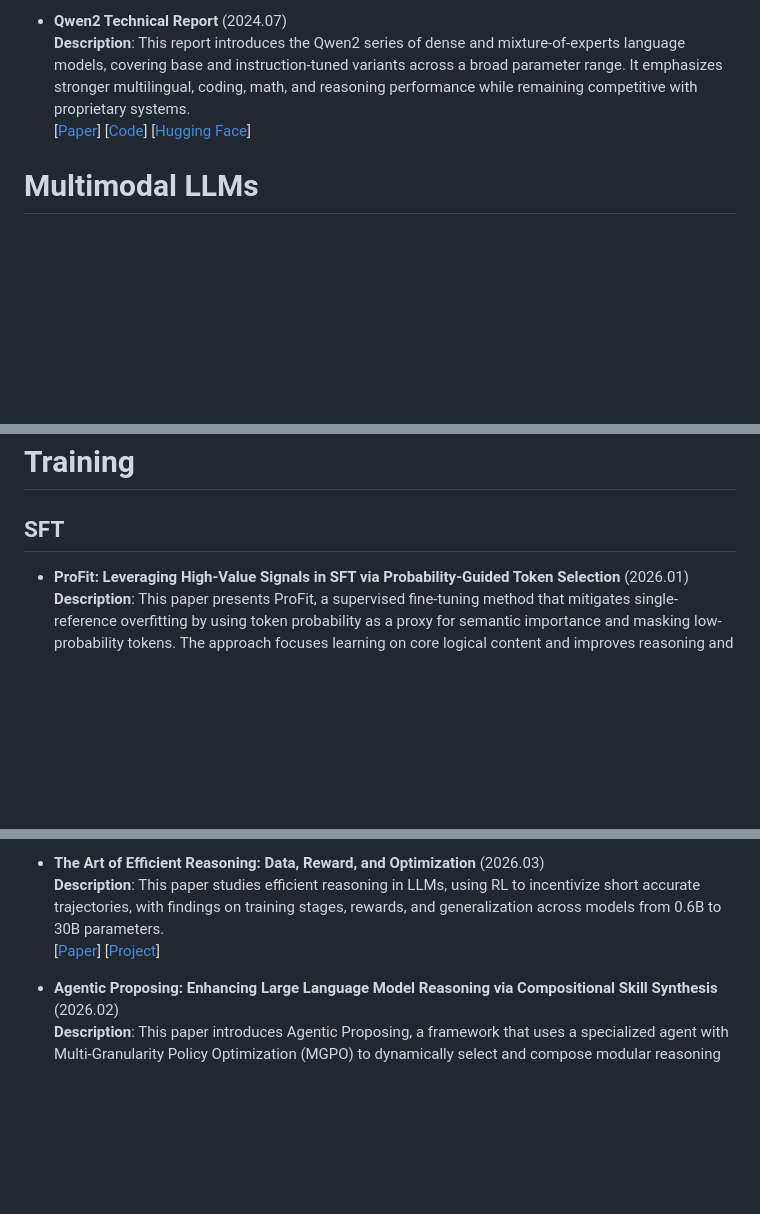
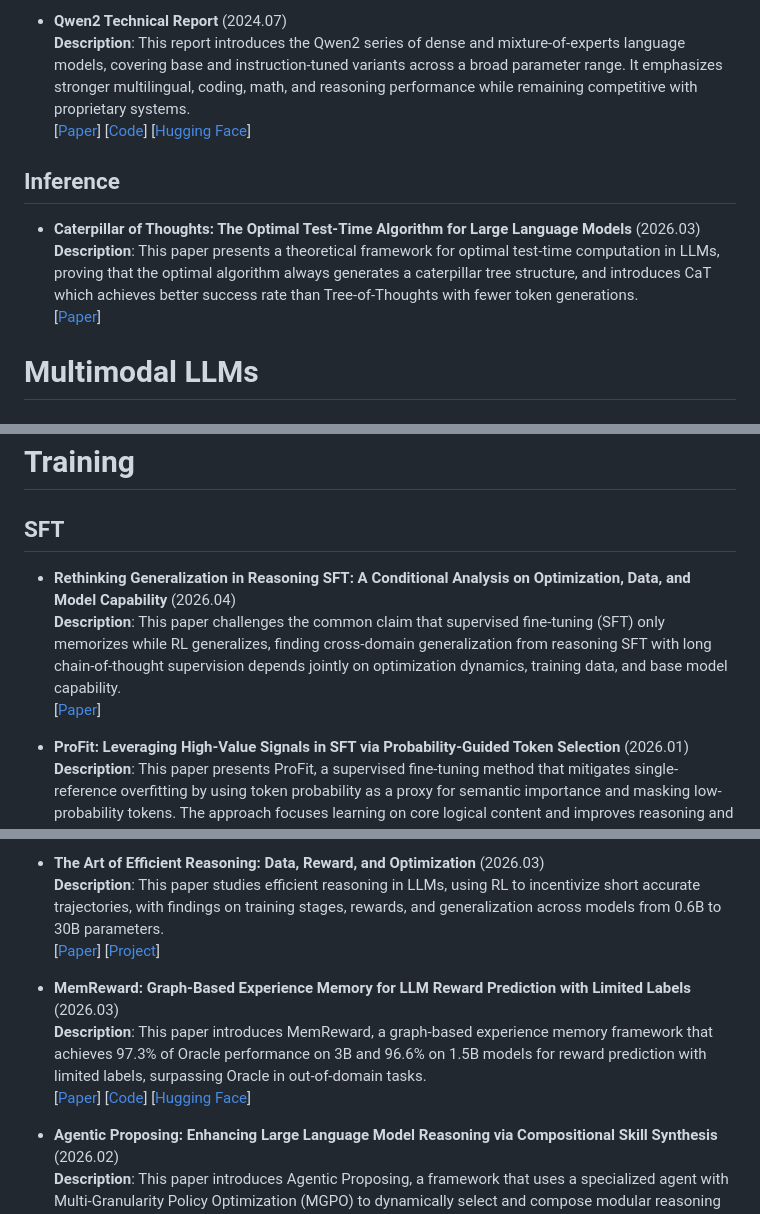
Before and after one commit to BrenchCC/Awesome-LLM-Research-Collections, a Markdown page: README.md, 3 parts joined by grey strips. Drawn GitHub-style; blank space fills up the shorter version.

Commit message:
docs: add papers on SFT, RL, and inference reasoning
Add Caterpillar of Thoughts (inference), Rethinking Generalization in
Reasoning SFT (SFT), and MemReward (RL) papers to README.

Co-Authored-By: Claude Opus 4.6 <noreply@anthropic.com>

```diff
--- a/README.md
+++ b/README.md
@@ -86,6 +87,11 @@
   [[Code](https://github.com/QwenLM/Qwen2)]
   [[Hugging Face](https://huggingface.co/collections/Qwen/qwen2-6641dc1d5fbb1a48c8708a52)]
 
+## Inference
+- **Caterpillar of Thoughts: The Optimal Test-Time Algorithm for Large Language Models** (2026.03) \
+  **Description**: This paper presents a theoretical framework for optimal test-time computation in LLMs, proving that the optimal algorithm always generates a caterpillar tree structure, and introduces CaT which achieves better success rate than Tree-of-Thoughts with fewer token generations. \
+  [[Paper](https://arxiv.org/abs/2603.22784)]
+
 # Multimodal LLMs
 
 ## Vision-Language
@@ -146,6 +152,10 @@
 # Training
 
 ## SFT
+- **Rethinking Generalization in Reasoning SFT: A Conditional Analysis on Optimization, Data, and Model Capability** (2026.04) \
+  **Description**: This paper challenges the common claim that supervised fine-tuning (SFT) only memorizes while RL generalizes, finding cross-domain generalization from reasoning SFT with long chain-of-thought supervision depends jointly on optimization dynamics, training data, and base model capability. \
+  [[Paper](https://arxiv.org/abs/2604.06628)]
+
 - **ProFit: Leveraging High-Value Signals in SFT via Probability-Guided Token Selection** (2026.01) \
   **Description**: This paper presents ProFit, a supervised fine-tuning method that mitigates single-reference overfitting by using token probability as a proxy for semantic importance and masking low-probability tokens. The approach focuses learning on core logical content and improves reasoning and math performance over standard SFT baselines. \
   [[Paper](https://arxiv.org/abs/2601.09195)]
@@ -160,6 +170,12 @@
   **Description**: This paper studies efficient reasoning in LLMs, using RL to incentivize short accurate trajectories, with findings on training stages, rewards, and generalization across models from 0.6B to 30B parameters. \
   [[Paper](https://arxiv.org/abs/2602.20945)]
   [[Project](https://wutaiqiang.github.io/project/Art)]
+
+- **MemReward: Graph-Based Experience Memory for LLM Reward Prediction with Limited Labels** (2026.03) \
+  **Description**: This paper introduces MemReward, a graph-based experience memory framework that achieves 97.3% of Oracle performance on 3B and 96.6% on 1.5B models for reward prediction with limited labels, surpassing Oracle in out-of-domain tasks. \
+  [[Paper](https://arxiv.org/abs/2603.19310)]
+  [[Code](https://github.com/ulab-uiuc/MemReward)]
+  [[Hugging Face](https://huggingface.co/datasets/ulab-ai/MemReward)]
 
 - **Agentic Proposing: Enhancing Large Language Model Reasoning via Compositional Skill Synthesis** (2026.02) \
   **Description**: This paper introduces Agentic Proposing, a framework that uses a specialized agent with Multi-Granularity Policy Optimization (MGPO) to dynamically select and compose modular reasoning skills for synthesizing high-precision training trajectories. \
```
Also changed, not shown: other parts of README.md (+1 -0 lines).
